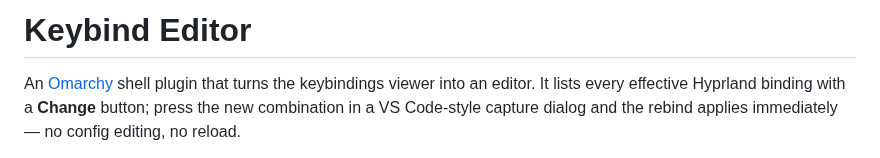
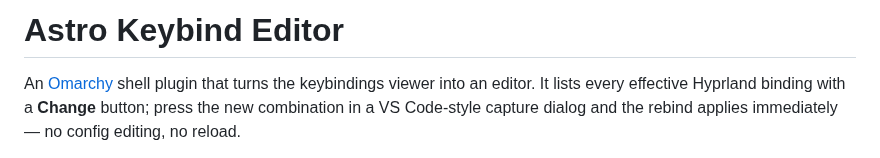
Before and after one commit to astrofoundry/omarchy-keybind-editor, a Markdown page: README.md, the part around the change. GitHub-like rendering.

Commit message:
Rename to Astro Keybind Editor; add manifest license and preview image

```diff
--- a/README.md
+++ b/README.md
@@ -1,4 +1,4 @@
-# Keybind Editor
+# Astro Keybind Editor
 
 An [Omarchy](https://omarchy.org) shell plugin that turns the keybindings
 viewer into an editor. It lists every effective Hyprland binding with a
```
Also changed, not shown: preview.png (added), 3 other files.
